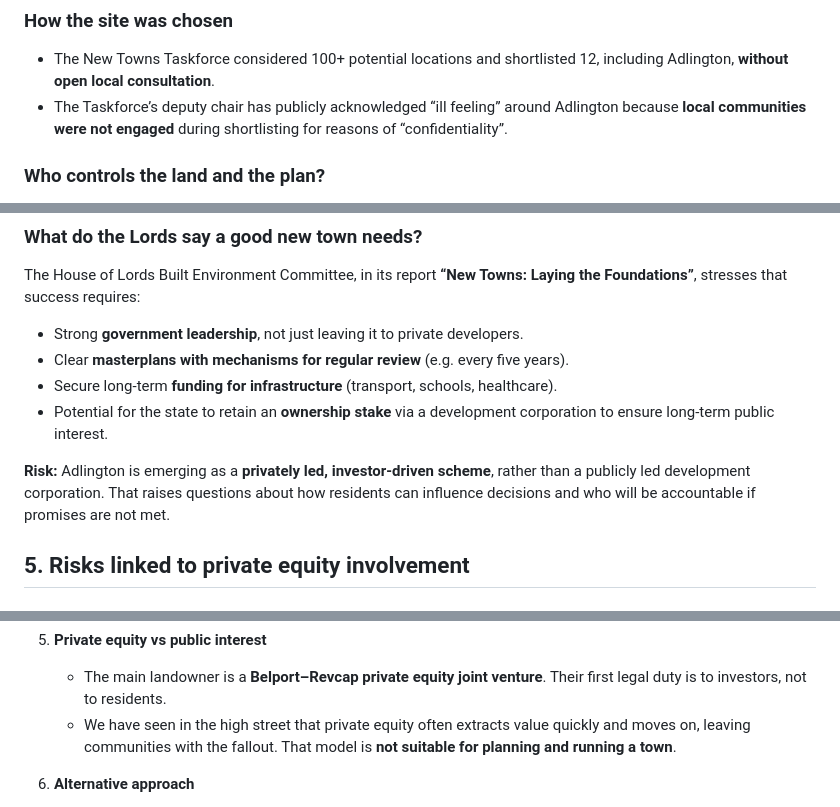
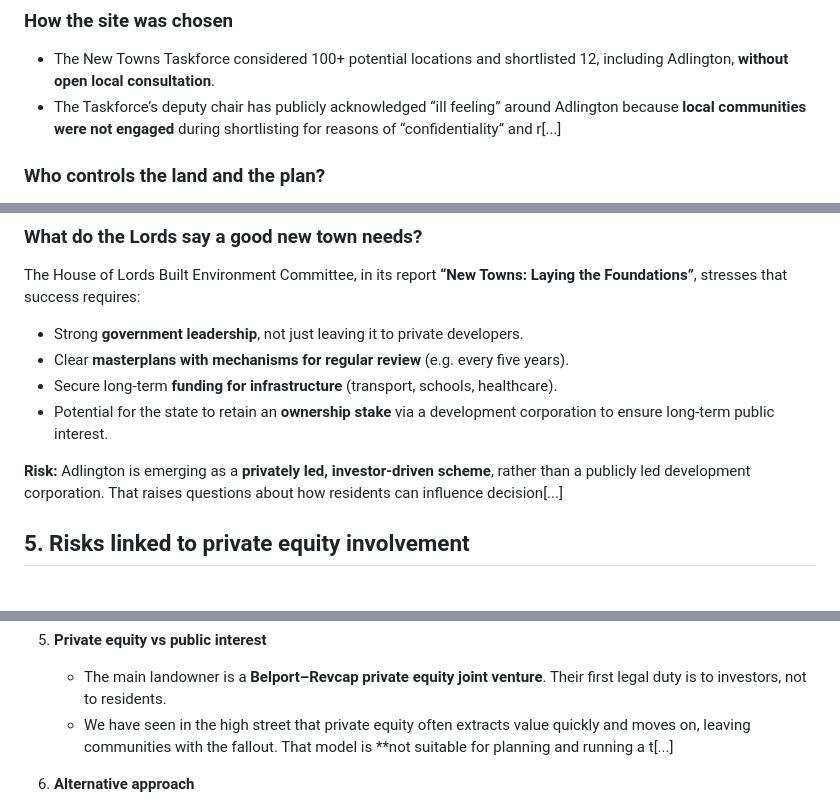
Before and after one commit to peternicholls/Adlington-New-Town, a Markdown page: README.md, 3 parts joined by grey strips. Drawn GitHub-style.

```diff
--- a/README.md
+++ b/README.md
@@ -59,7 +60,7 @@ _Last updated: November 2025_
 ### How the site was chosen
 
 - The New Towns Taskforce considered 100+ potential locations and shortlisted 12, including Adlington, **without open local consultation**.
-- The Taskforce’s deputy chair has publicly acknowledged “ill feeling” around Adlington because **local communities were not engaged** during shortlisting for reasons of “confidentiality”.
+- The Taskforce’s deputy chair has publicly acknowledged “ill feeling” around Adlington because **local communities were not engaged** during shortlisting for reasons of “confidentiality” and r[...]
 
 ### Who controls the land and the plan?
 
@@ -78,7 +79,7 @@ The House of Lords Built Environment Committee, in its report **“New Towns: La
 - Secure long-term **funding for infrastructure** (transport, schools, healthcare).
 - Potential for the state to retain an **ownership stake** via a development corporation to ensure long-term public interest.
 
-**Risk:** Adlington is emerging as a **privately led, investor-driven scheme**, rather than a publicly led development corporation. That raises questions about how residents can influence decisions and who will be accountable if promises are not met.
+**Risk:** Adlington is emerging as a **privately led, investor-driven scheme**, rather than a publicly led development corporation. That raises questions about how residents can influence decision[...]
 
 ## 5. Risks linked to private equity involvement
 
@@ -140,7 +141,7 @@ You can adapt these for letters, meetings, social media or petitions.
 
 5. **Private equity vs public interest**
    - The main landowner is a **Belport–Revcap private equity joint venture**. Their first legal duty is to investors, not to residents.
-   - We have seen in the high street that private equity often extracts value quickly and moves on, leaving communities with the fallout. That model is **not suitable for planning and running a town**.
+   - We have seen in the high street that private equity often extracts value quickly and moves on, leaving communities with the fallout. That model is **not suitable for planning and running a t[...]
 
 6. **Alternative approach**
    - If new homes are needed, they should be:
```
Also changed, not shown: other parts of README.md (+2 -1 lines).
